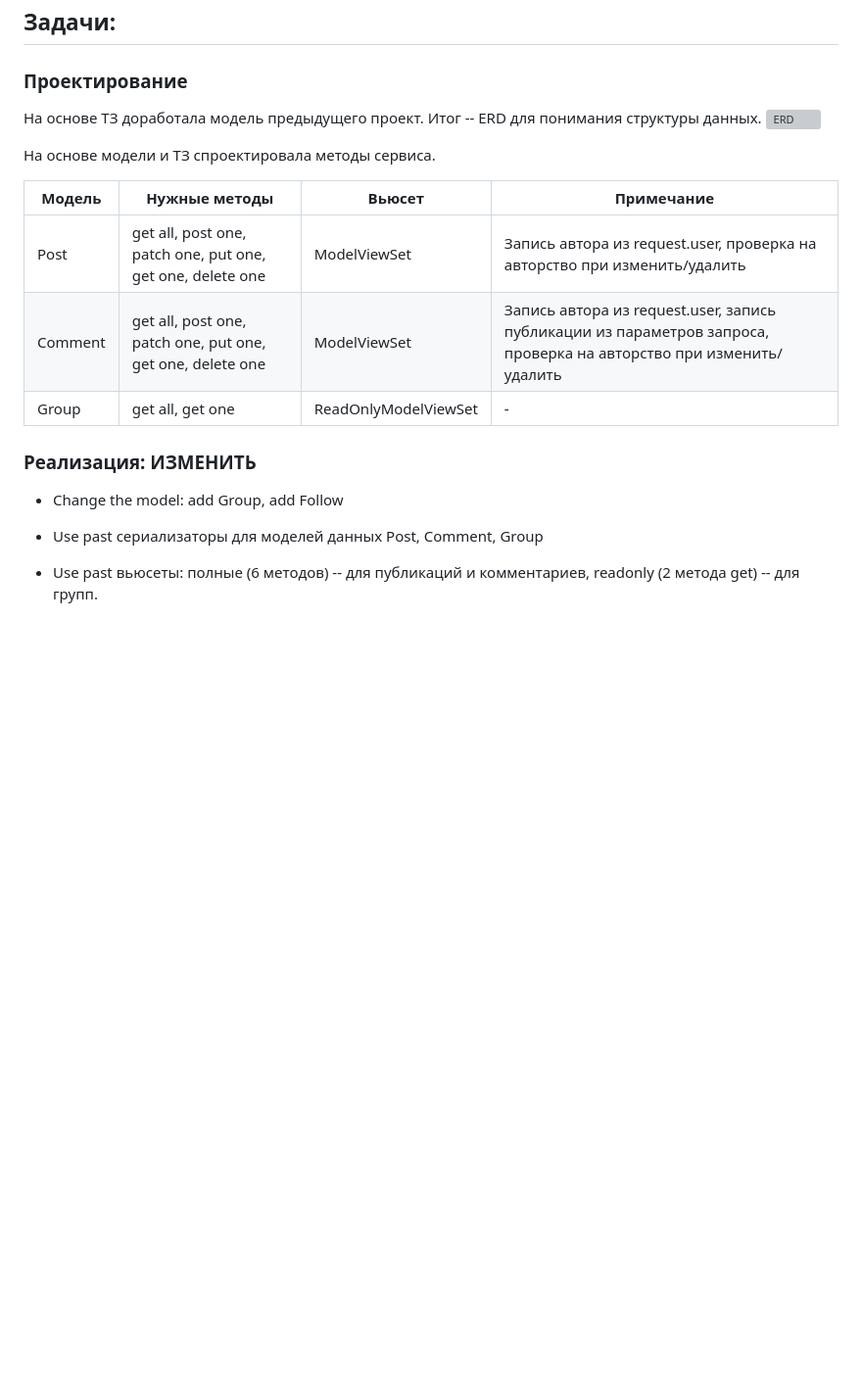
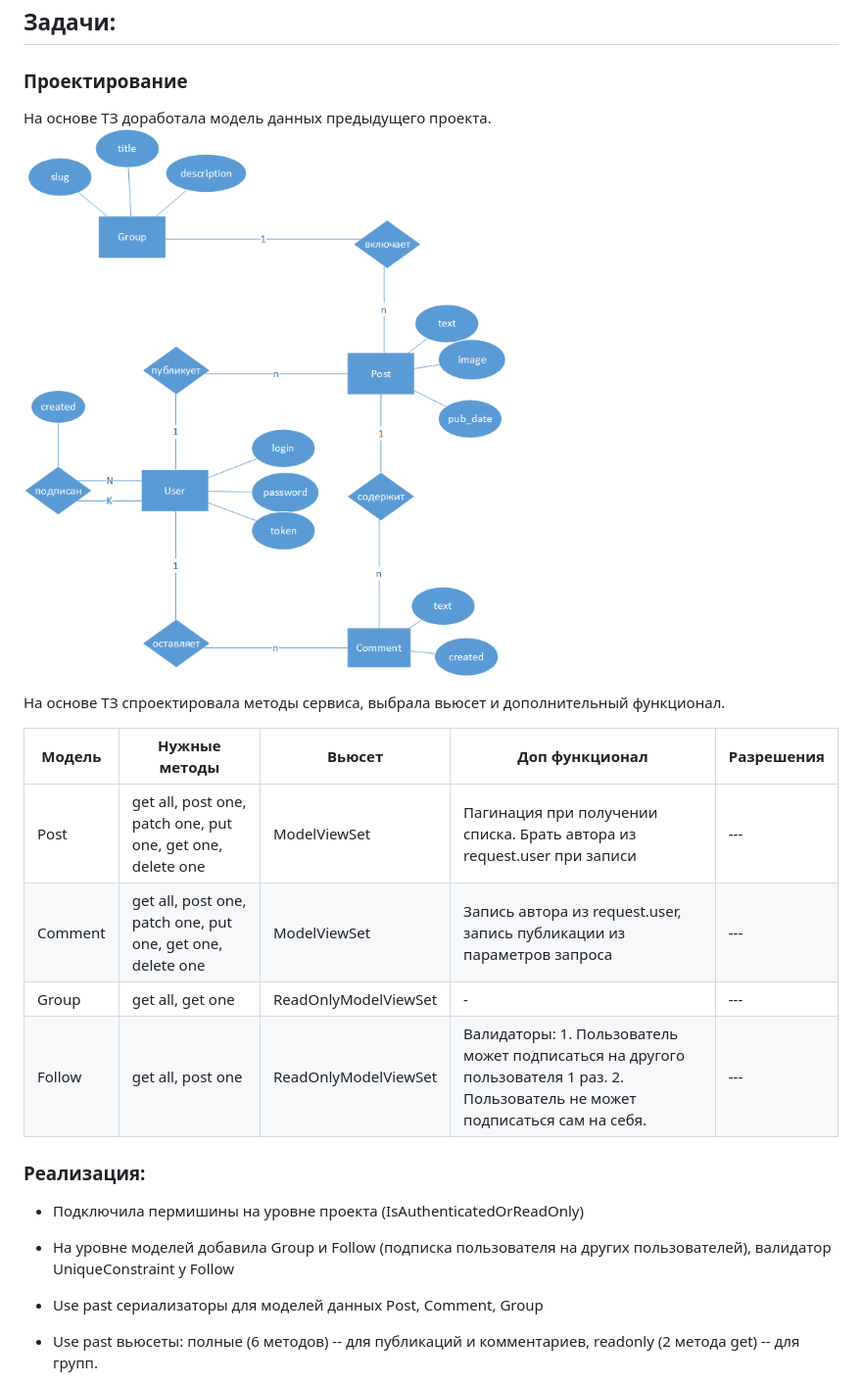
Before and after one commit to belyashnikovatn/api_final_yatube, a Markdown page: README.md, the part around the change. Shown at 98% size. Rendered like a GitHub page; blank space fills up the shorter version; grey boxes are pictures that could not be loaded.

```diff
--- a/README.md
+++ b/README.md
@@ -22,19 +22,21 @@ Python + Django REST Framework + аутентификация по JWT-токе
 
 ## Задачи:
 ### Проектирование
-На основе ТЗ доработала модель предыдущего проект. Итог -- ERD для понимания структуры данных.
-![ERD](https://github.com/belyashnikovatn/api_yatube/blob/master/ERD%20api%20yatube.png)
+На основе ТЗ доработала модель данных предыдущего проекта.
+![ERD](https://github.com/belyashnikovatn/api_final_yatube/blob/master/ERD_api_final.png)
 <p>
-На основе модели и ТЗ спроектировала методы сервиса.</p>
+На основе ТЗ спроектировала методы сервиса, выбрала вьюсет и дополнительный функционал.</p>
 
-| Модель | Нужные методы | Вьюсет | Примечание |
-| --- | --- | --- | --- |
-| Post | get all, post one, patch one, put one, get one, delete one | ModelViewSet | Запись автора из request.user, проверка на авторство при изменить/удалить |
-| Comment | get all, post one, patch one, put one, get one, delete one | ModelViewSet | Запись автора из request.user, запись публикации из параметров запроса, проверка на авторство при изменить/удалить |
-| Group | get all, get one | ReadOnlyModelViewSet | - |
+| Модель | Нужные методы | Вьюсет | Доп функционал | Разрешения
+| --- | --- | --- | --- | --- |
+| Post | get all, post one, patch one, put one, get one, delete one | ModelViewSet | Пагинация при получении списка. Брать автора из request.user при записи| --- |
+| Comment | get all, post one, patch one, put one, get one, delete one | ModelViewSet | Запись автора из request.user, запись публикации из параметров запроса| --- |
+| Group | get all, get one | ReadOnlyModelViewSet | - | --- |
+| Follow | get all, post one | ReadOnlyModelViewSet | Валидаторы: 1. Пользователь может подписаться на другого пользователя 1 раз. 2. Пользователь не может подписаться сам на себя. | --- |
 
-### Реализация: ИЗМЕНИТЬ
-- Change the model: add Group, add Follow
+### Реализация:
+- Подключила пермишины на уровне проекта (IsAuthenticatedOrReadOnly)
+- На уровне моделей добавила Group и Follow (подписка пользователя на других пользователей), валидатор UniqueConstraint у Follow
 - Use past сериализаторы для моделей данных Post, Comment, Group
 - Use past вьюсеты: полные (6 методов) -- для публикаций и комментариев, readonly (2 метода get) -- для групп.
 - Настроила urls в приложении posts для вьюсетов и для получения токена
```
